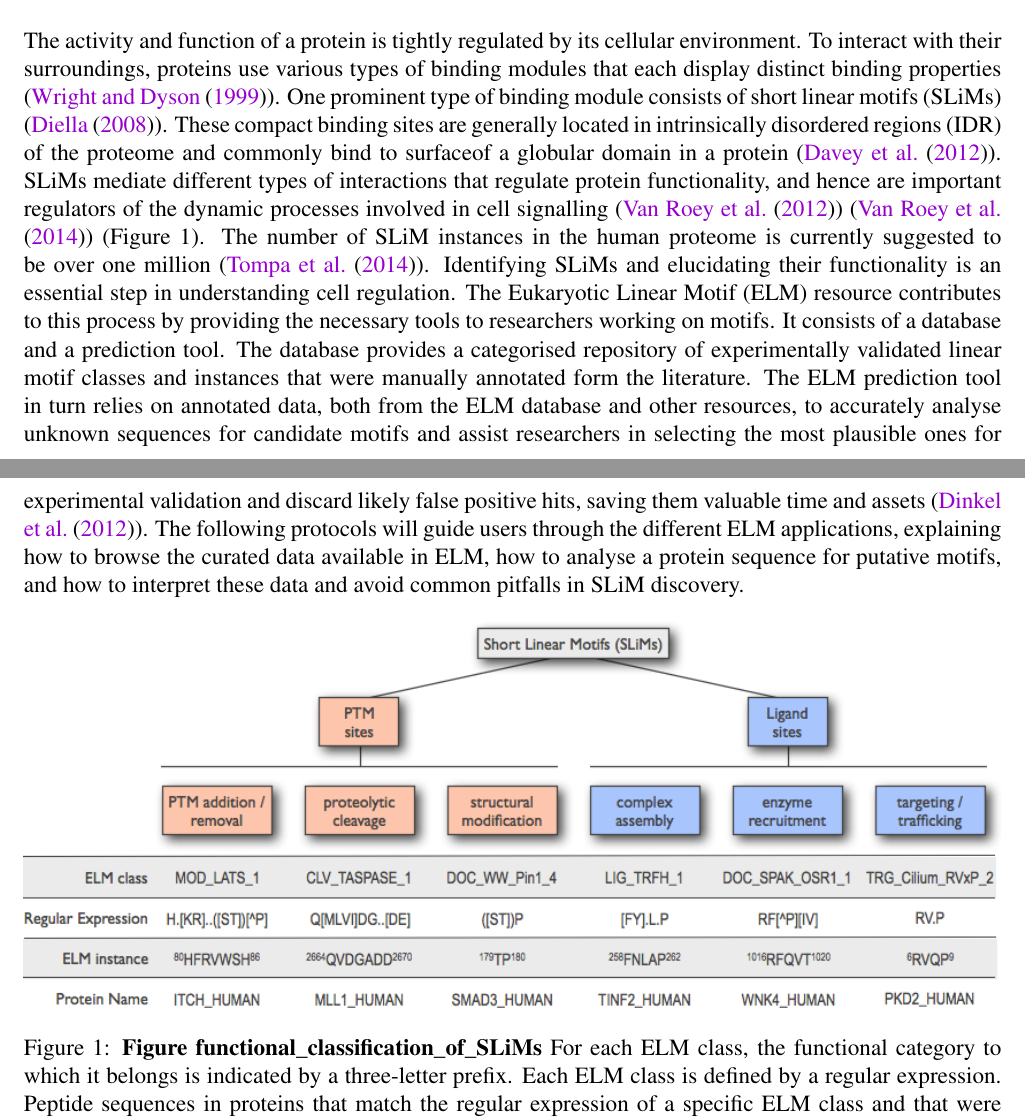
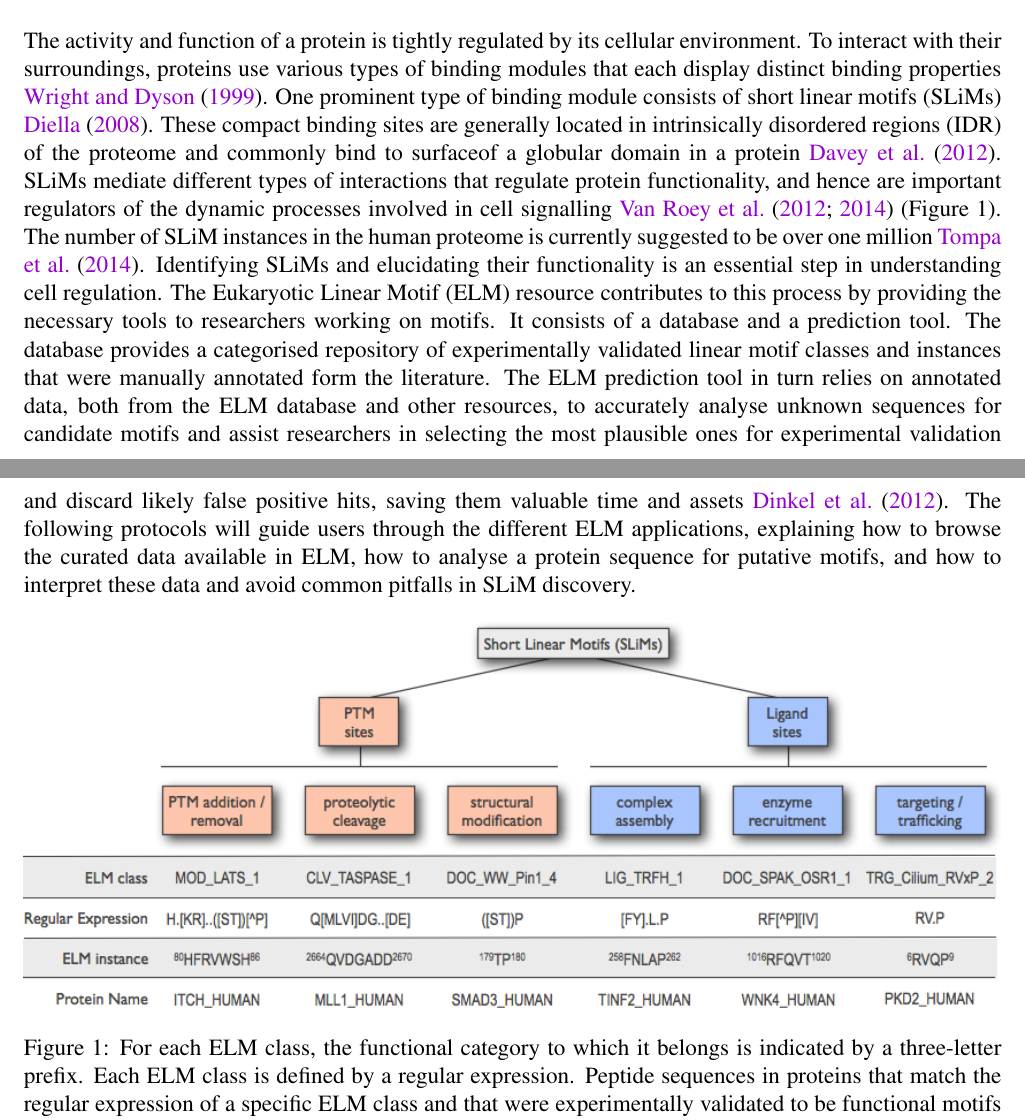
Before and after one commit to hdinkel/ELM-CPIB-2017, a LaTeX paper (main.tex, which reads introducion.tex): two parts of pages 1 and 2 of 42, joined at a grey line, cut so that both start at the same text. Compiled offline with pdfLaTeX.

Commit message:
Small cleanup of introduction.

```diff
--- a/introducion.tex
+++ b/introducion.tex
@@ -1,18 +1,19 @@
-\section*{Introduction}\label{sec:introduction}
+\section*{Introduction}
+\label{sec:introduction}
 
 The activity and function of a protein is tightly regulated by its
 cellular environment. To interact with their surroundings, proteins use
 various types of binding modules that each display distinct binding
-properties (\cite{10550212}). One prominent type of binding module
-consists of short linear motifs (SLiMs) (\cite{18508681}). These compact
+properties \cite{10550212}. One prominent type of binding module
+consists of short linear motifs (SLiMs) \cite{18508681}. These compact
 binding sites are generally located in intrinsically disordered regions
 (IDR) of the proteome and commonly bind to
-surfaceof a globular domain in a protein (\cite{21909575}). SLiMs mediate
+surfaceof a globular domain in a protein \cite{21909575}. SLiMs mediate
 different types of interactions that regulate protein functionality, and hence
 are important regulators of the dynamic processes involved in cell
-signalling (\cite{22480932}) (\cite{24926813}) (Figure 1). The number of
+signalling \cite{22480932, 24926813} (Figure 1). The number of
 SLiM instances in the human proteome is currently suggested to be over
-one million (\cite{25038412}). Identifying SLiMs and elucidating their
+one million \cite{25038412}. Identifying SLiMs and elucidating their
 functionality is an essential step in understanding cell regulation. The
 Eukaryotic Linear Motif (ELM) resource contributes to this process by
 providing the necessary tools to researchers working on motifs. It
@@ -33,7 +34,6 @@ interpret these data and avoid common pitfalls in SLiM discovery.
 \centering
 \includegraphics[width=\textwidth]{Figures/Introduction/functional_classification_of_SLiMs.png}
 \caption{
-\textbf{Figure functional\_classification\_of\_SLiMs}
 For each ELM class, the functional category to which it belongs is indicated by
 a three-letter prefix. Each ELM class is defined by a regular expression.
 Peptide sequences in proteins that match the regular expression of a specific
```
Also changed, not shown: introducion.tex (2 more changed lines).
